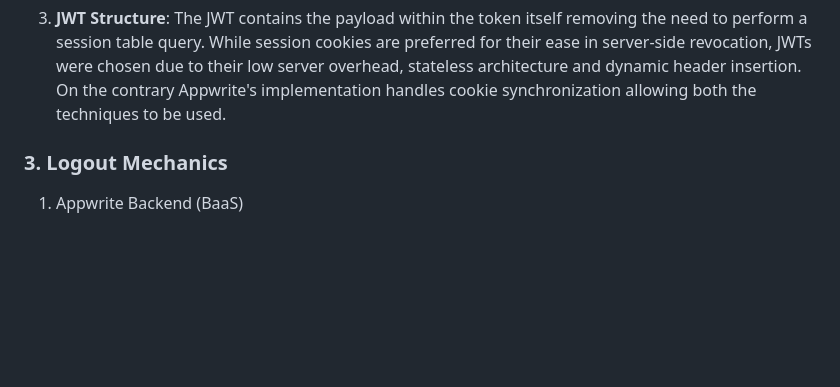
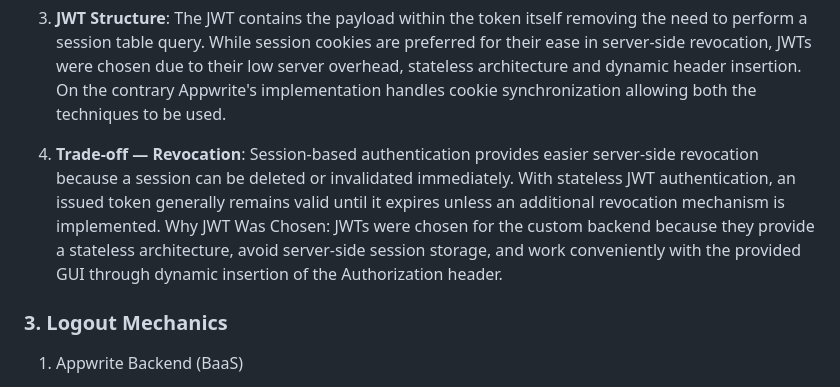
Before and after one commit to yashvis11/fosse-osdag-login-project, a Markdown page: README.md, the part around the change. Drawn GitHub-style; blank space fills up the shorter version.

Commit message:
Readme has changed

```diff
--- a/README.md
+++ b/README.md
@@ -51,6 +51,9 @@
 2. **CORS Compatibility**: Since the frontend can run on a different port and can switch backends, passing JWTs in the Authorization: Bearer <token> header avoids common browser cookie issues when making requests across different domains or ports.
 
 3. **JWT Structure**: The JWT contains the payload within the token itself removing the need to perform a session table query. While session cookies are preferred for their ease in server-side revocation, JWTs were chosen due to their low server overhead, stateless architecture and dynamic header insertion. On the contrary Appwrite's implementation handles cookie synchronization allowing both the techniques to be used.
+
+4. **Trade-off — Revocation**: Session-based authentication provides easier server-side revocation because a session can be deleted or invalidated immediately. With stateless JWT authentication, an issued token generally remains valid until it expires unless an additional revocation mechanism is implemented.
+Why JWT Was Chosen: JWTs were chosen for the custom backend because they provide a stateless architecture, avoid server-side session storage, and work conveniently with the provided GUI through dynamic insertion of the Authorization header.
 
 ### 3. Logout Mechanics
 
```
